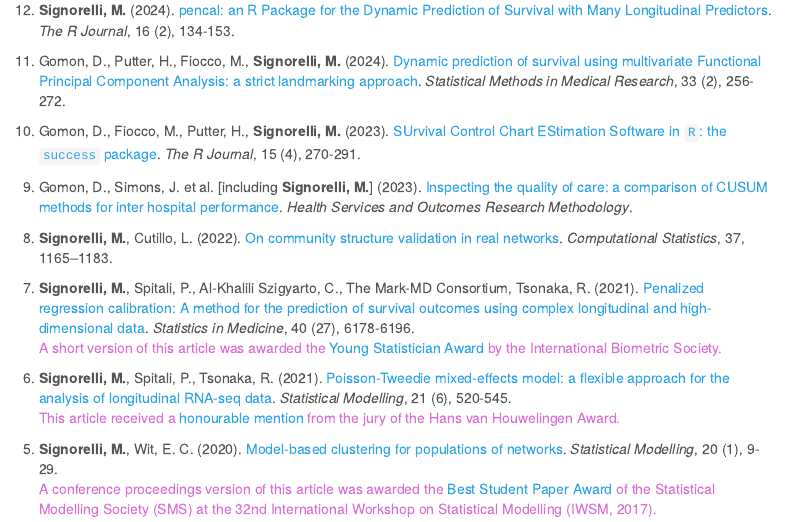
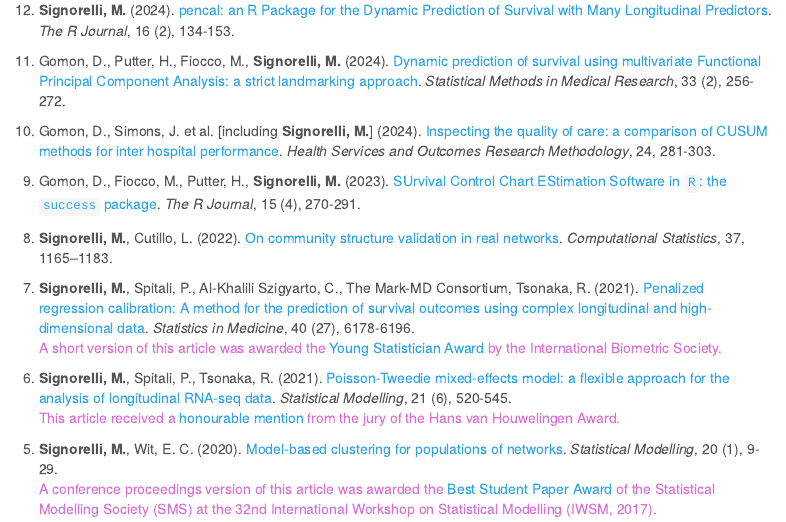
Before and after one commit to mirkosignorelli/mirkosignorelli.github.io, an R Markdown document (publications.Rmd): the page in a window 1100 px wide, from 370 px down. The pictures show the output file publications.html that the author committed with the source, opened offline; library style sheets and scripts come from the installed R packages.

Commit message:
fixed year of HSORM publication

```diff
--- a/publications.Rmd
+++ b/publications.Rmd
@@ -22,10 +22,10 @@ output:
 <li> Gomon, D., Putter, H., Fiocco, M., **Signorelli, M.** (2024). [Dynamic prediction of survival using multivariate Functional Principal Component Analysis: a strict landmarking approach](https://doi.org/10.1177/09622802231224631). *Statistical Methods in Medical Research*, 33 (2), 256-272.
 </li>
 
-<li> Gomon, D., Fiocco, M., Putter, H., **Signorelli, M.** (2023). [SUrvival Control Chart EStimation Software in `R`: the `success` package](https://doi.org/10.32614/RJ-2023-095). *The R Journal*, 15 (4), 270-291.
+<li> Gomon, D., Simons, J. et al. [including **Signorelli, M.**] (2024). [Inspecting the quality of care: a comparison of CUSUM methods for inter hospital performance](https://doi.org/10.1007/s10742-023-00315-0). *Health Services and Outcomes Research Methodology*, 24, 281-303.
 </li>
 
-<li> Gomon, D., Simons, J. et al. [including **Signorelli, M.**] (2023). [Inspecting the quality of care: a comparison of CUSUM methods for inter hospital performance](https://doi.org/10.1007/s10742-023-00315-0). *Health Services and Outcomes Research Methodology*.
+<li> Gomon, D., Fiocco, M., Putter, H., **Signorelli, M.** (2023). [SUrvival Control Chart EStimation Software in `R`: the `success` package](https://doi.org/10.32614/RJ-2023-095). *The R Journal*, 15 (4), 270-291.
 </li>
 
 <li> **Signorelli, M.**, Cutillo, L. (2022).
```
Also changed, not shown: publications.html.
